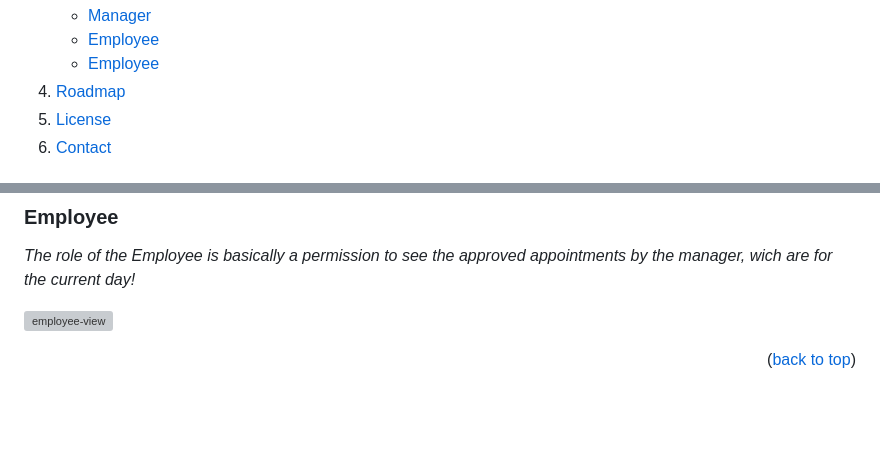
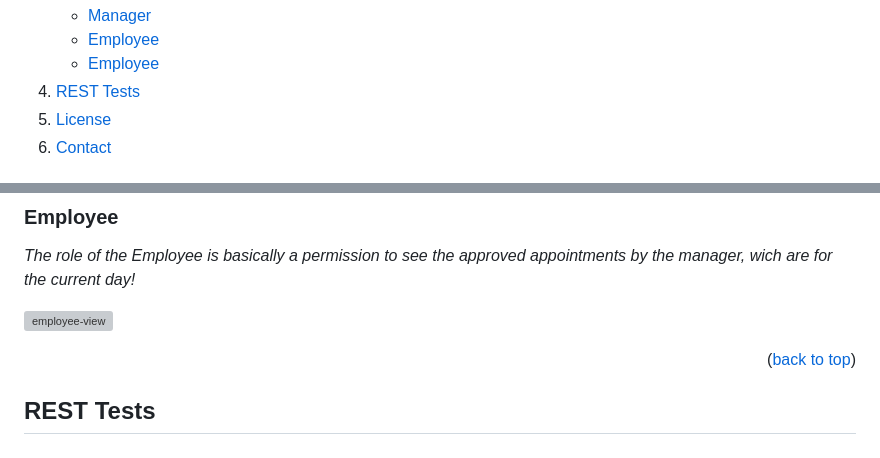
Before and after one commit to Borovaneca/CarWash, a Markdown page: README.md, 2 parts joined by grey strips. GitHub-like rendering; folded sections open; blank space fills up the shorter version; grey boxes are pictures that could not be loaded.

```diff
--- a/README.md
+++ b/README.md
@@ -45,7 +45,7 @@
         <li><a href="#user">Employee</a></li>
       </ul>
     </li>
-    <li><a href="#roadmap">Roadmap</a></li>
+    <li><a href="#roadmap">REST Tests</a></li>
     <li><a href="#license">License</a></li>
     <li><a href="#contact">Contact</a></li>
   </ol>
@@ -120,3 +120,5 @@ _The role of the Employee is basically a permission to see the approved appointm
 ![employee-view](src/main/resources/static/images/project/employee.png)
 
 <p align="right">(<a href="#readme-top">back to top</a>)</p>
+
+## REST Tests
```
